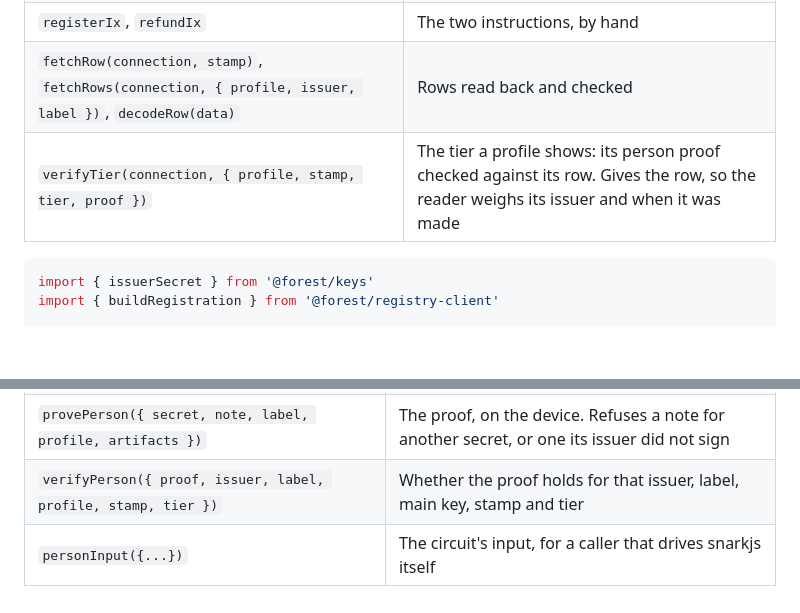
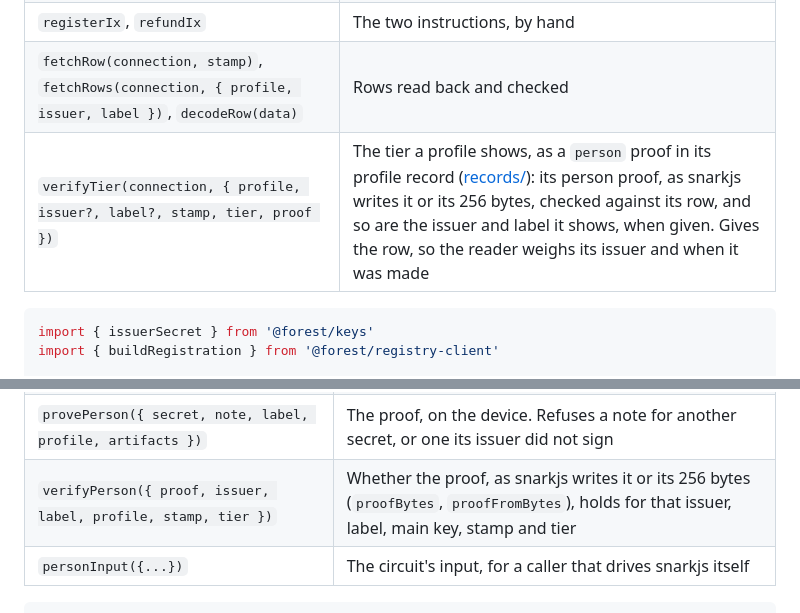
Before and after one commit to foundationforest/forest, a Markdown page: registry/README.md, 2 parts joined by grey strips. Drawn GitHub-style; blank space fills up the shorter version.

Commit message:
registry: the README says verifyTier and verifyPerson take the proof's bytes
Co-Authored-By: Claude Opus 5.5 <noreply@anthropic.com>
Claude-Session: https://claude.ai/code/session_01J7bMZYQ5L3bk9uAaamZrFj

````diff
--- a/registry/README.md
+++ b/registry/README.md
@@ -93,7 +93,7 @@ blockhash and a connection.
 | `buildRegistration({...})` | Makes the person proof from the note, and returns the unsigned `register` transaction |
 | `registerIx`, `refundIx` | The two instructions, by hand |
 | `fetchRow(connection, stamp)`, `fetchRows(connection, { profile, issuer, label })`, `decodeRow(data)` | Rows read back and checked |
-| `verifyTier(connection, { profile, stamp, tier, proof })` | The tier a profile shows: its person proof checked against its row. Gives the row, so the reader weighs its issuer and when it was made |
+| `verifyTier(connection, { profile, issuer?, label?, stamp, tier, proof })` | The tier a profile shows, as a `person` proof in its profile record ([records/](../records/README.md#proofs)): its person proof, as snarkjs writes it or its 256 bytes, checked against its row, and so are the issuer and label it shows, when given. Gives the row, so the reader weighs its issuer and when it was made |
 
 ```ts
 import { issuerSecret } from '@forest/keys'
@@ -216,7 +216,7 @@ unchanged, `npm run vk`); a test checks it is the converter's output for the com
 | `signNote(privateKey, note)`, `issuerKeyOf(privateKey)` | For an issuer: the signed note, and its key |
 | `noteNumberOf(secret)`, `noteHash(note)`, `noteSigned(note)` | The note number, what an issuer signs, and whether its issuer signed it |
 | `provePerson({ secret, note, label, profile, artifacts })` | The proof, on the device. Refuses a note for another secret, or one its issuer did not sign |
-| `verifyPerson({ proof, issuer, label, profile, stamp, tier })` | Whether the proof holds for that issuer, label, main key, stamp and tier |
+| `verifyPerson({ proof, issuer, label, profile, stamp, tier })` | Whether the proof, as snarkjs writes it or its 256 bytes (`proofBytes`, `proofFromBytes`), holds for that issuer, label, main key, stamp and tier |
 | `personInput({...})` | The circuit's input, for a caller that drives snarkjs itself |
 
 ```
````
